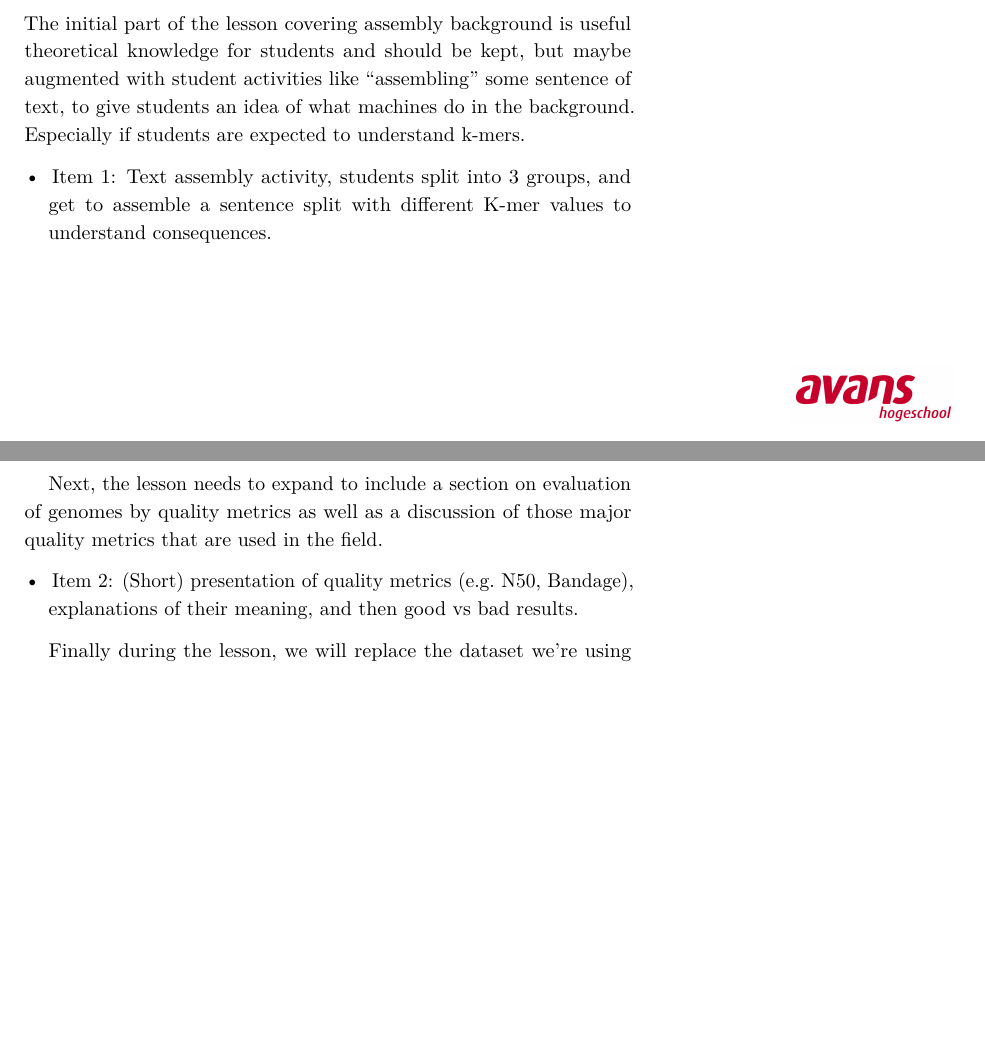
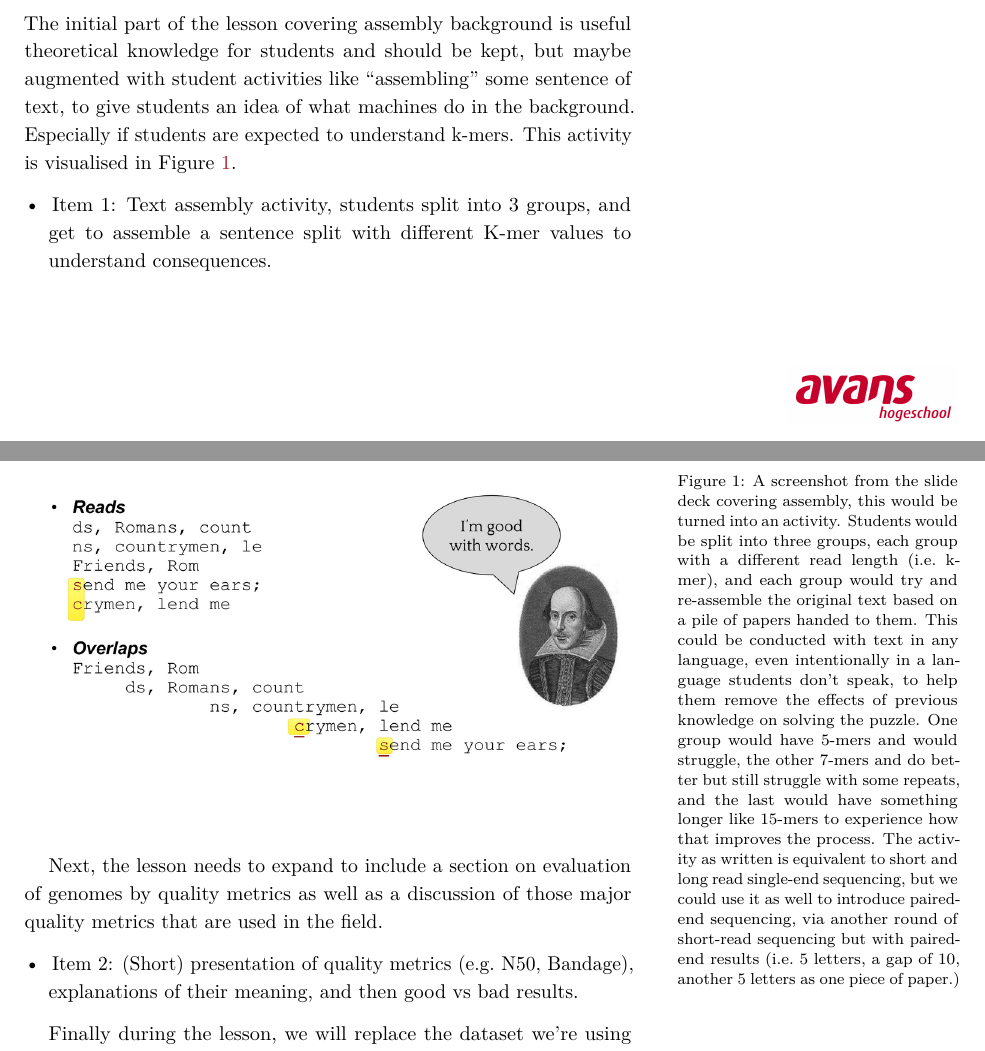
Before and after one commit to hexylena/bdb, a LaTeX document (7/report.tex): two parts of pages 2 and 3 of 6, joined at a grey line, cut so that both start at the same text, the shorter picture padded with empty space. Compiled offline with pdfLaTeX.

Commit message:
add progress here

```diff
--- a/7/report.tex
+++ b/7/report.tex
@@ -43,6 +43,15 @@
 \usepackage{longtable,booktabs}
 % Fix footnotes in tables (requires footnote package)
 \IfFileExists{footnote.sty}{\usepackage{footnote}\makesavenoteenv{longtable}}{}
+\usepackage{graphicx,grffile}
+\makeatletter
+\def\maxwidth{\ifdim\Gin@nat@width>\linewidth\linewidth\else\Gin@nat@width\fi}
+\def\maxheight{\ifdim\Gin@nat@height>\textheight\textheight\else\Gin@nat@height\fi}
+\makeatother
+% Scale images if necessary, so that they will not overflow the page
+% margins by default, and it is still possible to overwrite the defaults
+% using explicit options in \includegraphics[width, height, ...]{}
+\setkeys{Gin}{width=\maxwidth,height=\maxheight,keepaspectratio}
 \setlength{\emergencystretch}{3em}  % prevent overfull lines
 \providecommand{\tightlist}{%
   \setlength{\itemsep}{0pt}\setlength{\parskip}{0pt}}
@@ -230,7 +239,8 @@ The initial part of the lesson covering assembly background is useful
 theoretical knowledge for students and should be kept, but maybe
 augmented with student activities like ``assembling'' some sentence of
 text, to give students an idea of what machines do in the background.
-Especially if students are expected to understand k-mers.
+Especially if students are expected to understand k-mers. This activity
+is visualised in Figure \ref{fig:activity}.
 
 \begin{itemize}
 \tightlist
@@ -239,6 +249,26 @@ Especially if students are expected to understand k-mers.
   to assemble a sentence split with different K-mer values to understand
   consequences.
 \end{itemize}
+
+\begin{figure}
+\centering
+\includegraphics{./activity.png}
+\caption{A screenshot from the slide deck covering assembly, this would
+be turned into an activity. Students would be split into three groups,
+each group with a different read length (i.e.~k-mer), and each group
+would try and re-assemble the original text based on a pile of papers
+handed to them. This could be conducted with text in any language, even
+intentionally in a language students don't speak, to help them remove
+the effects of previous knowledge on solving the puzzle. One group would
+have 5-mers and would struggle, the other 7-mers and do better but still
+struggle with some repeats, and the last would have something longer
+like 15-mers to experience how that improves the process. The activity
+as written is equivalent to short and long read single-end sequencing,
+but we could use it as well to introduce paired-end sequencing, via
+another round of short-read sequencing but with paired-end results
+(i.e.~5 letters, a gap of 10, another 5 letters as one piece of
+paper.)\label{fig:activity}}
+\end{figure}
 
 Next, the lesson needs to expand to include a section on evaluation of
 genomes by quality metrics as well as a discussion of those major
```
Also changed, not shown: 7/report.md (+3 -0 lines), 7/activity.png (added), 7/helena-report-7.pdf (added), 7/report.pdf, 4 other files.
